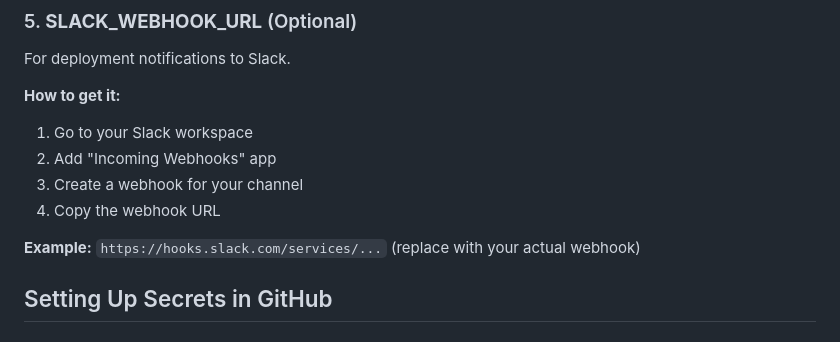
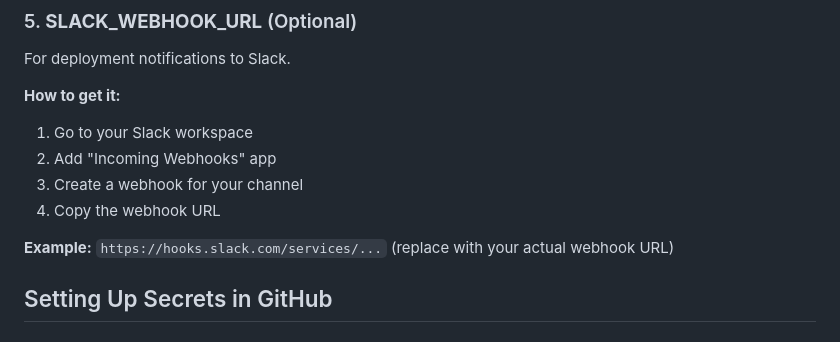
Before and after one commit to malekbd/cms_project, a Markdown page: GITHUB_SECRETS_SETUP.md, the part around the change. Drawn GitHub-style.

```diff
--- a/GITHUB_SECRETS_SETUP.md
+++ b/GITHUB_SECRETS_SETUP.md
@@ -72,7 +72,7 @@ For deployment notifications to Slack.
 3. Create a webhook for your channel
 4. Copy the webhook URL
 
-**Example:** `https://hooks.slack.com/services/...` (replace with your actual webhook)
+**Example:** `https://hooks.slack.com/services/...` (replace with your actual webhook URL)
 
 ## Setting Up Secrets in GitHub
 
```
